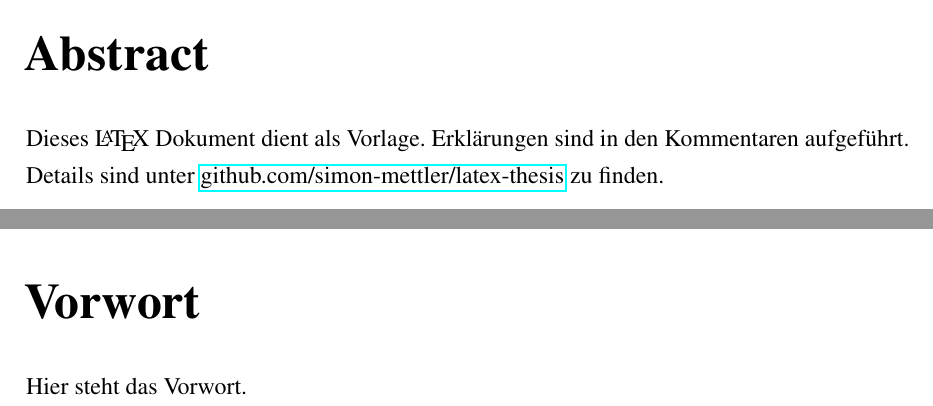
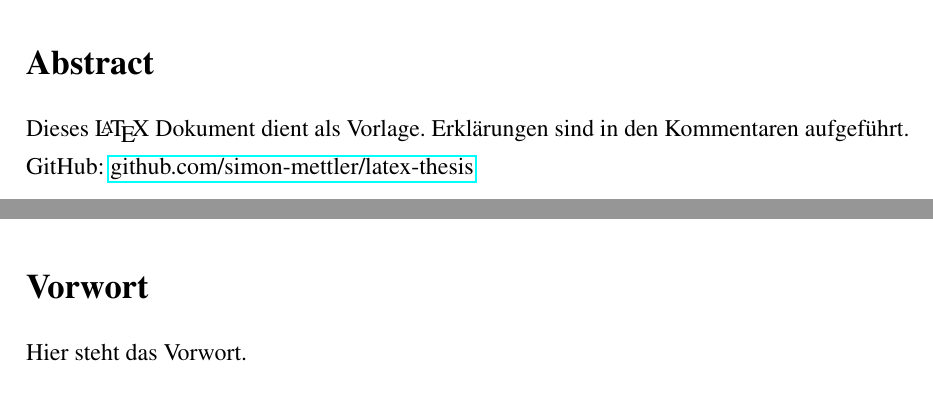
Before and after one commit to simon-mettler/latex-thesis, a LaTeX thesis (thesis.tex, which reads content/abstract.tex, content/vorwort.tex): two parts of pages 2 and 3 of 10, joined at a grey line, cut so that both start at the same text. Compiled offline with pdfLaTeX.

Commit message:
add section*{}

```diff
--- a/content/abstract.tex
+++ b/content/abstract.tex
@@ -2,10 +2,10 @@
 % Abstract
 % ---------------------------------------------------------------------------- %
 
-{\noindent\huge\bfseries Abstract \\}
+\section*{Abstract}
 
 \noindent
 Dieses \LaTeX\  Dokument dient als Vorlage. Erklärungen sind in den Kommentaren aufgeführt.
-Details sind unter \href{https://github.com/simon-mettler/latex-thesis}{github.com/simon-mettler/latex-thesis} zu finden.
+GitHub: \href{https://github.com/simon-mettler/latex-thesis}{github.com/simon-mettler/latex-thesis}
 
 \newpage
--- a/content/vorwort.tex
+++ b/content/vorwort.tex
@@ -2,7 +2,7 @@
 % Vorwort
 % ---------------------------------------------------------------------------- %
 
-{\noindent\huge\bfseries Vorwort \\}
+\section*{Vorwort}
 
 \noindent
 Hier steht das Vorwort.
```
Also changed, not shown: settings/packages.tex (+0 -3 lines), thesis.pdf.
